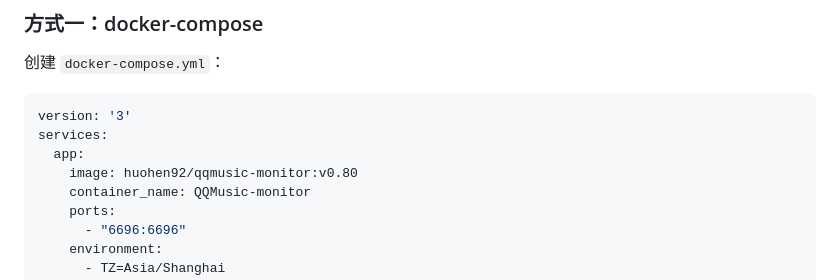
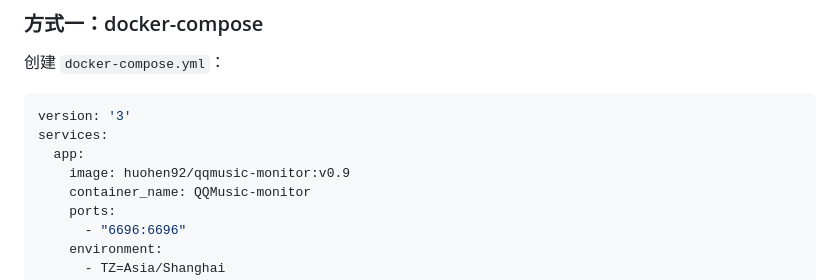
Before and after one commit to huohen92/QQMusic-monitor, a Markdown page: README.md, the part around the change. Drawn GitHub-style.

```diff
--- a/README.md
+++ b/README.md
@@ -53,7 +53,7 @@
 version: '3'
 services:
   app:
-    image: huohen92/qqmusic-monitor:v0.80
+    image: huohen92/qqmusic-monitor:v0.9
     container_name: QQMusic-monitor
     ports:
       - "6696:6696"
```
